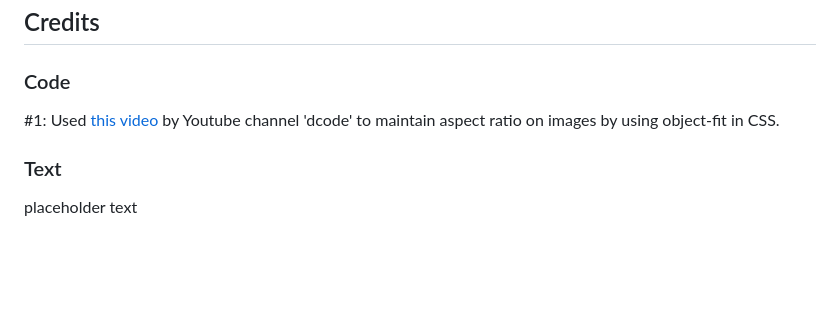
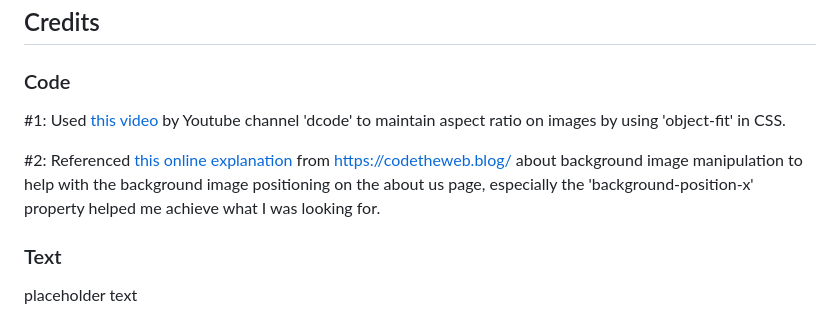
Before and after one commit to Code-Institute-Submissions/pet-shelter-project, a Markdown page: README.md, the part around the change. GitHub-like rendering; blank space fills up the shorter version.

```diff
--- a/README.md
+++ b/README.md
@@ -196,7 +196,9 @@ placeholder text
 
 ### Code
 
-#1: Used [this video](https://www.youtube.com/watch?v=gj4zoaigSqI) by Youtube channel 'dcode' to maintain aspect ratio on images by using object-fit in CSS.
+#1: Used [this video](https://www.youtube.com/watch?v=gj4zoaigSqI) by Youtube channel 'dcode' to maintain aspect ratio on images by using 'object-fit' in CSS.
+
+#2: Referenced [this online explanation](https://codetheweb.blog/css-advanced-background-images/) from https://codetheweb.blog/ about background image manipulation to help with the background image positioning on the about us page, especially the 'background-position-x' property helped me achieve what I was looking for.
 
 ### Text
 
```
Also changed, not shown: assets/img/about-background.jpg (added), 2 other files.
